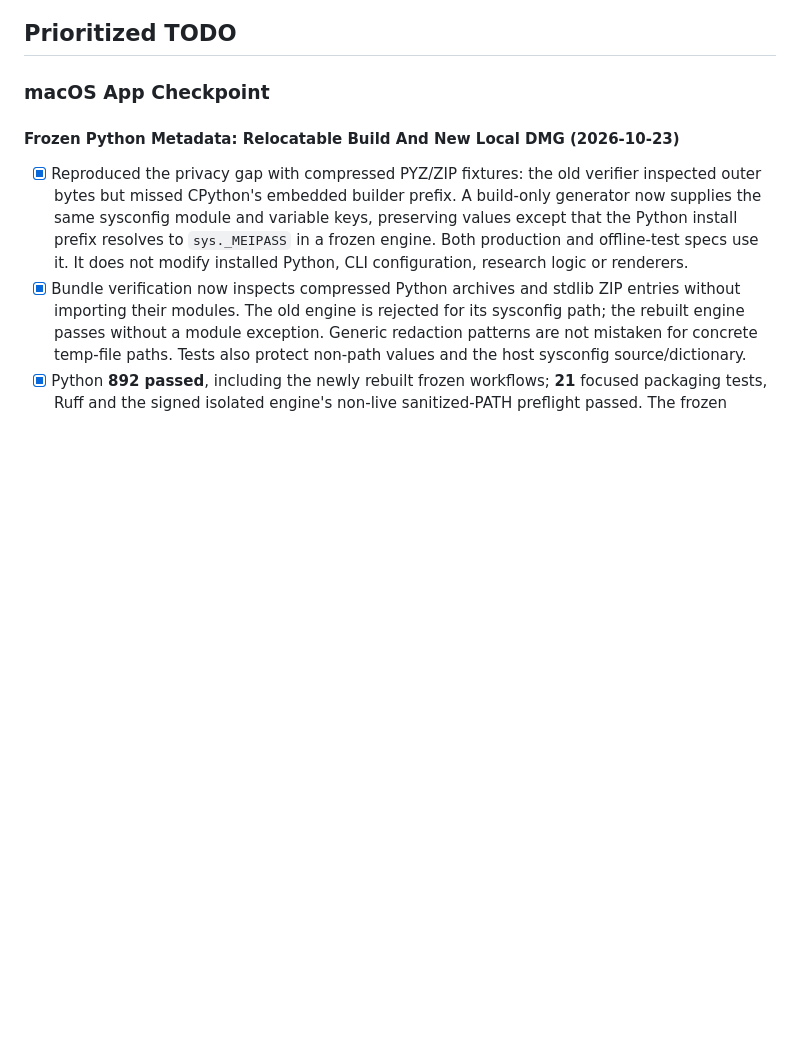
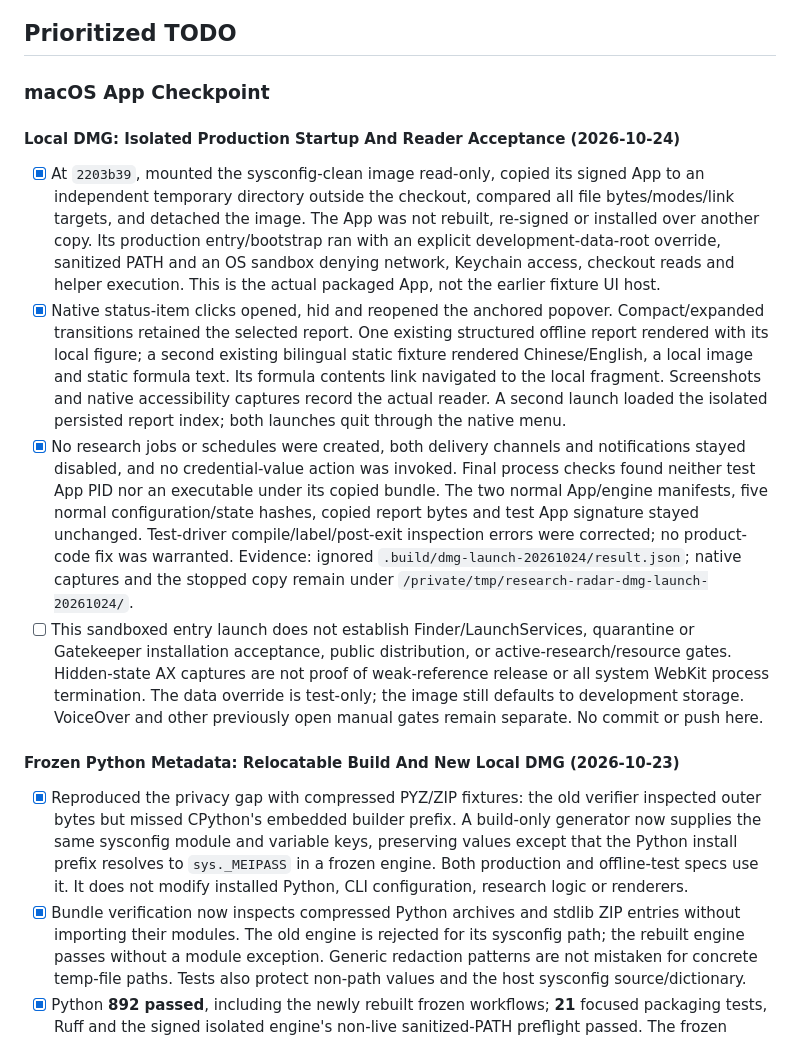
Before and after one commit to SleepyLGod/research-radar, a Markdown page: docs/todo.md, the part around the change. Drawn GitHub-style; blank space fills up the shorter version.

Commit message:
[docs] Record isolated DMG startup acceptance
- record native menu-bar, offline reader and quit checks from the unchanged DMG App
- distinguish sandboxed startup from Finder and Gatekeeper installation acceptance
- update English and Chinese guides while preserving remaining manual gates

Signed-off-by: Von <haodong.lu.me@gmail.com>

```diff
--- a/docs/todo.md
+++ b/docs/todo.md
@@ -112,6 +112,33 @@ drive the research model.
 ## Prioritized TODO
 
 ### macOS App Checkpoint
+
+#### Local DMG: Isolated Production Startup And Reader Acceptance (2026-10-24)
+
+- [x] At `2203b39`, mounted the sysconfig-clean image read-only, copied its signed App to an
+  independent temporary directory outside the checkout, compared all file bytes/modes/link
+  targets, and detached the image. The App was not rebuilt, re-signed or installed over another
+  copy. Its production entry/bootstrap ran with an explicit development-data-root override,
+  sanitized PATH and an OS sandbox denying network, Keychain access, checkout reads and helper
+  execution. This is the actual packaged App, not the earlier fixture UI host.
+- [x] Native status-item clicks opened, hid and reopened the anchored popover. Compact/expanded
+  transitions retained the selected report. One existing structured offline report rendered
+  with its local figure; a second existing bilingual static fixture rendered Chinese/English,
+  a local image and static formula text. Its formula contents link navigated to the local
+  fragment. Screenshots and native accessibility captures record the actual reader. A second
+  launch loaded the isolated persisted report index; both launches quit through the native menu.
+- [x] No research jobs or schedules were created, both delivery channels and notifications stayed
+  disabled, and no credential-value action was invoked. Final process checks found neither test
+  App PID nor an executable under its copied bundle. The two normal App/engine manifests, five
+  normal configuration/state hashes, copied report bytes and test App signature stayed unchanged.
+  Test-driver compile/label/post-exit inspection errors were corrected; no product-code fix was
+  warranted. Evidence: ignored `.build/dmg-launch-20261024/result.json`; native captures and the
+  stopped copy remain under `/private/tmp/research-radar-dmg-launch-20261024/`.
+- [ ] This sandboxed entry launch does not establish Finder/LaunchServices, quarantine or
+  Gatekeeper installation acceptance, public distribution, or active-research/resource gates.
+  Hidden-state AX captures are not proof of weak-reference release or all system WebKit process
+  termination. The data override is test-only; the image still defaults to development storage.
+  VoiceOver and other previously open manual gates remain separate. No commit or push here.
 
 #### Frozen Python Metadata: Relocatable Build And New Local DMG (2026-10-23)
 
```
Also changed, not shown: docs/macos-app.md (+2 -1 lines), docs/macos-app.zh-CN.md (+2 -1 lines).
